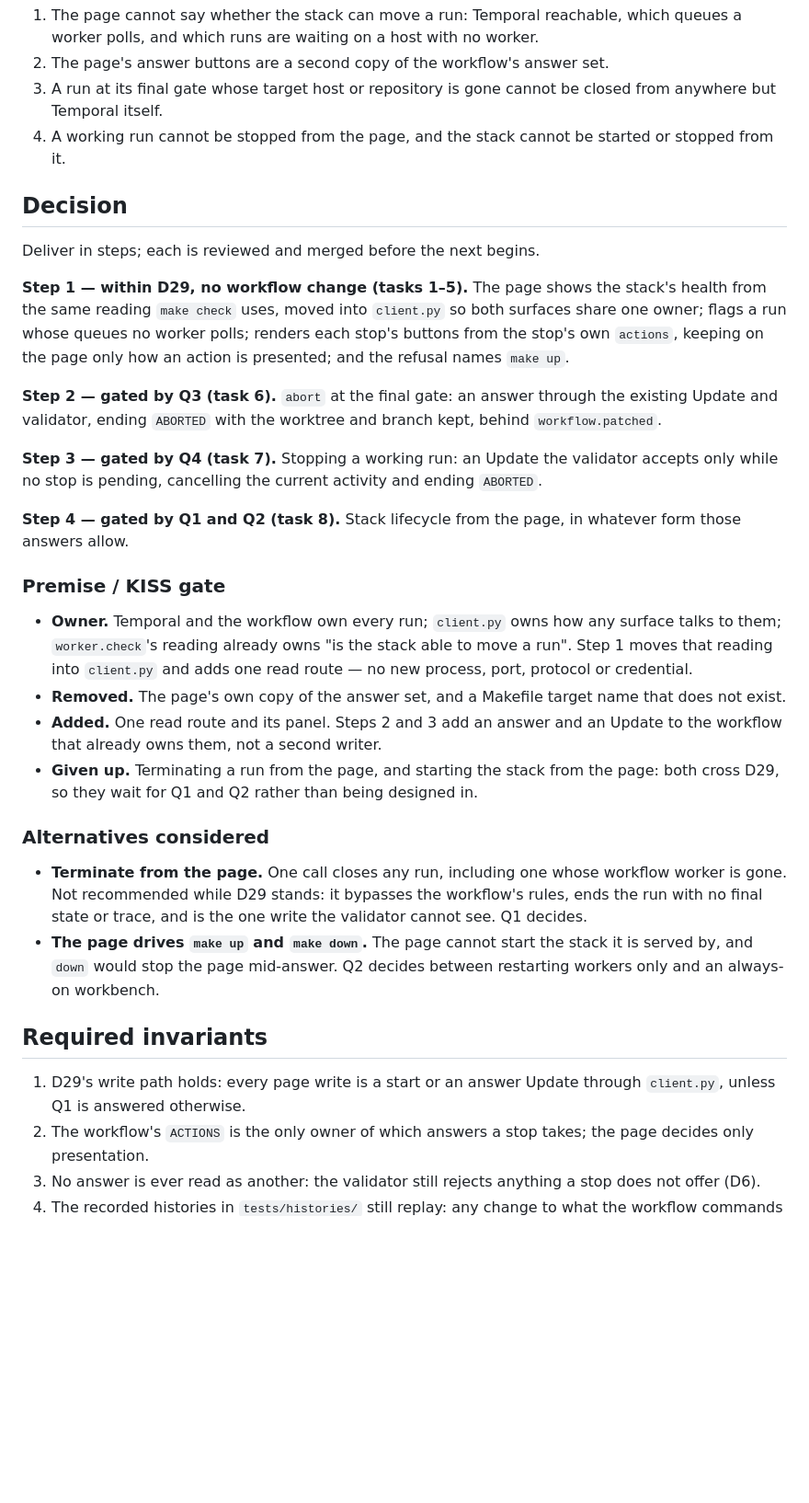
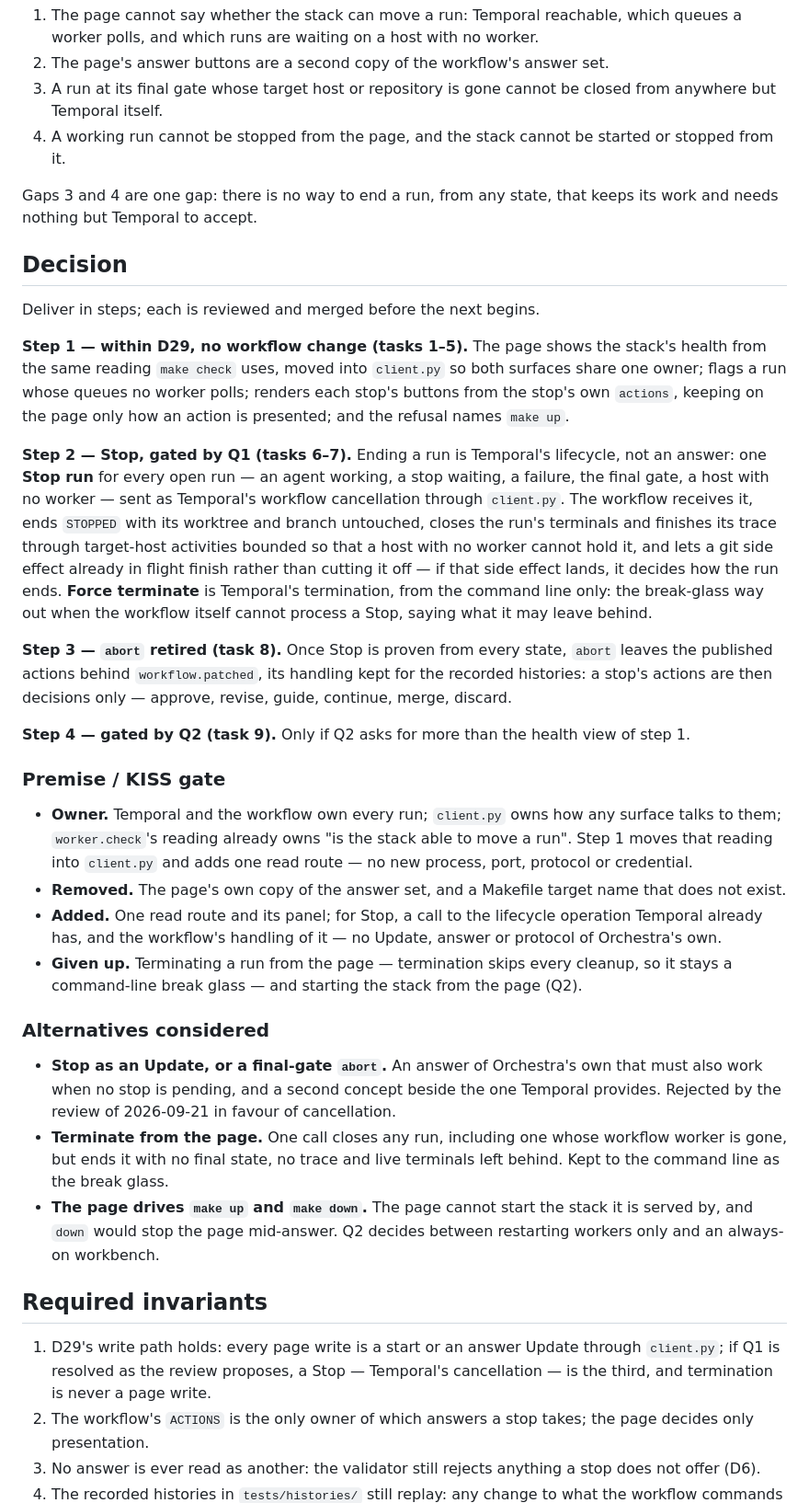
Before and after one commit to 6r0m/orchestra, a Markdown page: todo/2026-09-21_1237-workbench-controls.md, the part around one of its changes. Shown at 92% size. GitHub-like rendering; blank space fills up the shorter version.

```diff
--- a/todo/2026-09-21_1237-workbench-controls.md
+++ b/todo/2026-09-21_1237-workbench-controls.md
@@ -144,6 +159,9 @@ Four capability gaps, with evidence above:
    but Temporal itself.
 4. A working run cannot be stopped from the page, and the stack cannot be started or stopped from it.
 
+Gaps 3 and 4 are one gap: there is no way to end a run, from any state, that keeps its work and needs
+nothing but Temporal to accept.
+
 ## Decision
 
 Deliver in steps; each is reviewed and merged before the next begins.
@@ -153,14 +171,21 @@ same reading `make check` uses, moved into `client.py` so both surfaces share on
 whose queues no worker polls; renders each stop's buttons from the stop's own `actions`, keeping on
 the page only how an action is presented; and the refusal names `make up`.
 
-**Step 2 — gated by Q3 (task 6).** `abort` at the final gate: an answer through the existing Update
-and validator, ending `ABORTED` with the worktree and branch kept, behind `workflow.patched`.
+**Step 2 — Stop, gated by Q1 (tasks 6–7).** Ending a run is Temporal's lifecycle, not an answer: one
+**Stop run** for every open run — an agent working, a stop waiting, a failure, the final gate, a host
+with no worker — sent as Temporal's workflow cancellation through `client.py`. The workflow receives
+it, ends `STOPPED` with its worktree and branch untouched, closes the run's terminals and finishes its
+trace through target-host activities bounded so that a host with no worker cannot hold it, and lets a
+git side effect already in flight finish rather than cutting it off — if that side effect lands, it
+decides how the run ends. **Force terminate** is Temporal's termination, from the command line only:
+the break-glass way out when the workflow itself cannot process a Stop, saying what it may leave
+behind.
 
-**Step 3 — gated by Q4 (task 7).** Stopping a working run: an Update the validator accepts only
-while no stop is pending, cancelling the current activity and ending `ABORTED`.
+**Step 3 — `abort` retired (task 8).** Once Stop is proven from every state, `abort` leaves the
+published actions behind `workflow.patched`, its handling kept for the recorded histories: a stop's
+actions are then decisions only — approve, revise, guide, continue, merge, discard.
 
-**Step 4 — gated by Q1 and Q2 (task 8).** Stack lifecycle from the page, in whatever form those
-answers allow.
+**Step 4 — gated by Q2 (task 9).** Only if Q2 asks for more than the health view of step 1.
 
 ### Premise / KISS gate
 
@@ -168,24 +193,28 @@ answers allow.
   them; `worker.check`'s reading already owns "is the stack able to move a run". Step 1 moves that
   reading into `client.py` and adds one read route — no new process, port, protocol or credential.
 - **Removed.** The page's own copy of the answer set, and a Makefile target name that does not exist.
-- **Added.** One read route and its panel. Steps 2 and 3 add an answer and an Update to the workflow
-  that already owns them, not a second writer.
-- **Given up.** Terminating a run from the page, and starting the stack from the page: both cross
-  D29, so they wait for Q1 and Q2 rather than being designed in.
+- **Added.** One read route and its panel; for Stop, a call to the lifecycle operation Temporal
+  already has, and the workflow's handling of it — no Update, answer or protocol of Orchestra's own.
+- **Given up.** Terminating a run from the page — termination skips every cleanup, so it stays a
+  command-line break glass — and starting the stack from the page (Q2).
 
 ### Alternatives considered
 
-- **Terminate from the page.** One call closes any run, including one whose workflow worker is gone.
-  Not recommended while D29 stands: it bypasses the workflow's rules, ends the run with no final
-  state or trace, and is the one write the validator cannot see. Q1 decides.
+- **Stop as an Update, or a final-gate `abort`.** An answer of Orchestra's own that must also work
+  when no stop is pending, and a second concept beside the one Temporal provides. Rejected by the
+  review of 2026-09-21 in favour of cancellation.
+- **Terminate from the page.** One call closes any run, including one whose workflow worker is gone,
+  but ends it with no final state, no trace and live terminals left behind. Kept to the command line
+  as the break glass.
 - **The page drives `make up` and `make down`.** The page cannot start the stack it is served by, and
   `down` would stop the page mid-answer. Q2 decides between restarting workers only and an
   always-on workbench.
 
 ## Required invariants
 
-1. D29's write path holds: every page write is a start or an answer Update through `client.py`,
-   unless Q1 is answered otherwise.
+1. D29's write path holds: every page write is a start or an answer Update through `client.py`;
+   if Q1 is resolved as the review proposes, a Stop — Temporal's cancellation — is the third, and
+   termination is never a page write.
 2. The workflow's `ACTIONS` is the only owner of which answers a stop takes; the page decides only
    presentation.
 3. No answer is ever read as another: the validator still rejects anything a stop does not offer (D6).
```
Also changed, not shown: other parts of todo/2026-09-21_1237-workbench-controls.md (+66 -17 lines).
